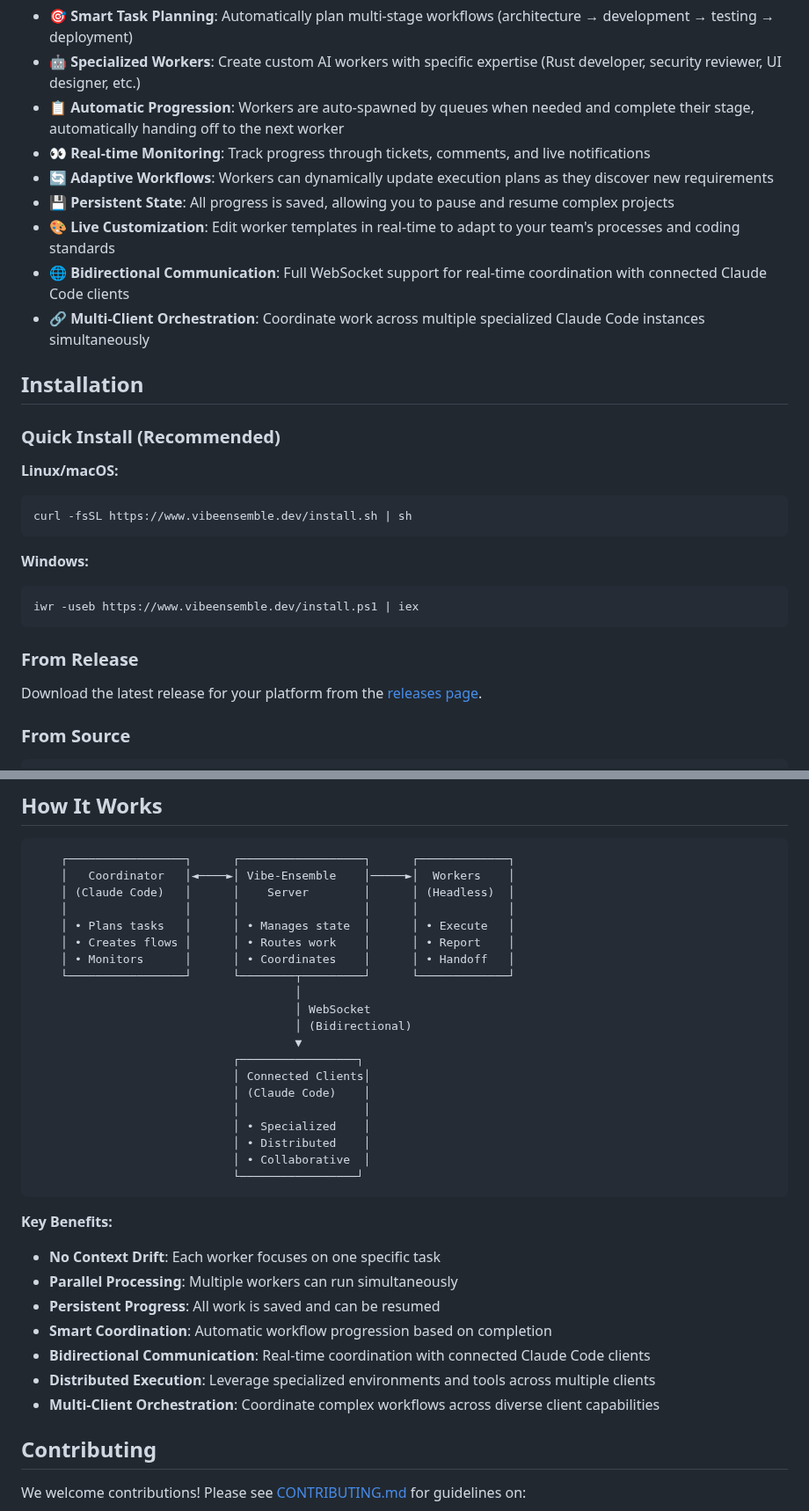
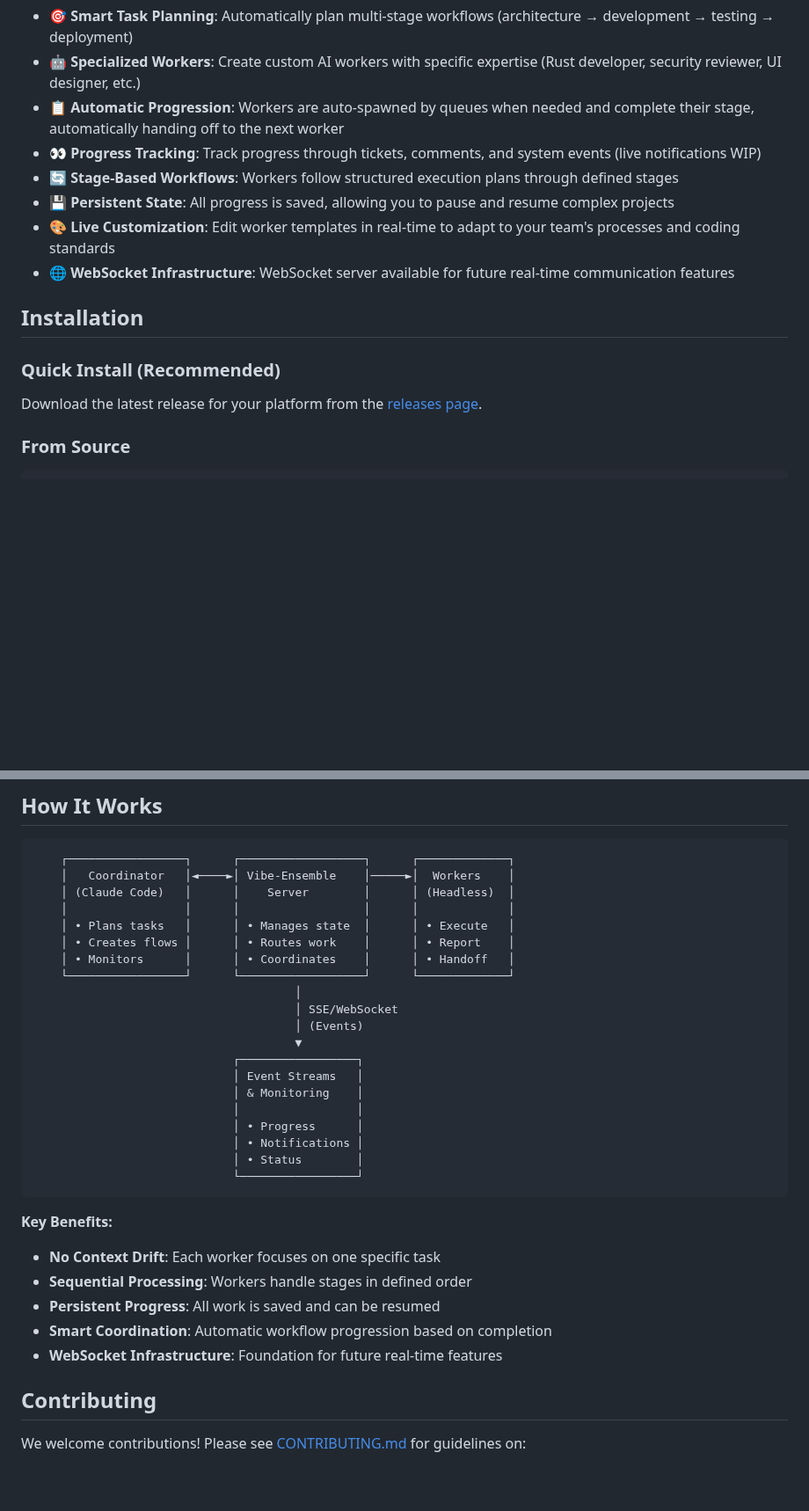
Before and after one commit to siy/vibe-ensemble-mcp, a Markdown page: README.md, 2 parts joined by grey strips. Shown at 88% size. Drawn GitHub-style; blank space fills up the shorter version.

````diff
--- a/README.md
+++ b/README.md
@@ -13,28 +13,15 @@ Vibe-Ensemble allows you to break down complex projects into specialized stages,
 - **🎯 Smart Task Planning**: Automatically plan multi-stage workflows (architecture → development → testing → deployment)
 - **🤖 Specialized Workers**: Create custom AI workers with specific expertise (Rust developer, security reviewer, UI designer, etc.)
 - **📋 Automatic Progression**: Workers are auto-spawned by queues when needed and complete their stage, automatically handing off to the next worker
-- **👀 Real-time Monitoring**: Track progress through tickets, comments, and live notifications
-- **🔄 Adaptive Workflows**: Workers can dynamically update execution plans as they discover new requirements
+- **👀 Progress Tracking**: Track progress through tickets, comments, and system events (live notifications WIP)
+- **🔄 Stage-Based Workflows**: Workers follow structured execution plans through defined stages
 - **💾 Persistent State**: All progress is saved, allowing you to pause and resume complex projects
 - **🎨 Live Customization**: Edit worker templates in real-time to adapt to your team's processes and coding standards
-- **🌐 Bidirectional Communication**: Full WebSocket support for real-time coordination with connected Claude Code clients
-- **🔗 Multi-Client Orchestration**: Coordinate work across multiple specialized Claude Code instances simultaneously
+- **🌐 WebSocket Infrastructure**: WebSocket server available for future real-time communication features
 
 ## Installation
 
 ### Quick Install (Recommended)
-
-**Linux/macOS:**
-```bash
-curl -fsSL https://www.vibeensemble.dev/install.sh | sh
-```
-
-**Windows:**
-```powershell
-iwr -useb https://www.vibeensemble.dev/install.ps1 | iex
-```
-
-### From Release
 
 Download the latest release for your platform from the [releases page](https://github.com/siy/vibe-ensemble-mcp/releases).
 
@@ -507,29 +456,27 @@ Vibe-Ensemble v0.9.1+ introduces **full bidirectional WebSocket communication**
     │ • Plans tasks   │      │ • Manages state  │      │ • Execute   │
     │ • Creates flows │      │ • Routes work    │      │ • Report    │
     │ • Monitors      │      │ • Coordinates    │      │ • Handoff   │
-    └─────────────────┘      └────────┬─────────┘      └─────────────┘
+    └─────────────────┘      └──────────────────┘      └─────────────┘
                                       │
-                                      │ WebSocket
-                                      │ (Bidirectional)
+                                      │ SSE/WebSocket
+                                      │ (Events)
                                       ▼
                              ┌─────────────────┐
-                             │ Connected Clients│
-                             │ (Claude Code)    │
-                             │                  │
-                             │ • Specialized    │
-                             │ • Distributed    │
-                             │ • Collaborative  │
+                             │ Event Streams   │
+                             │ & Monitoring    │
+                             │                 │
+                             │ • Progress      │
+                             │ • Notifications │
+                             │ • Status        │
                              └─────────────────┘
 ```
 
 **Key Benefits:**
 - **No Context Drift**: Each worker focuses on one specific task
-- **Parallel Processing**: Multiple workers can run simultaneously
+- **Sequential Processing**: Workers handle stages in defined order
 - **Persistent Progress**: All work is saved and can be resumed
 - **Smart Coordination**: Automatic workflow progression based on completion
-- **Bidirectional Communication**: Real-time coordination with connected Claude Code clients
-- **Distributed Execution**: Leverage specialized environments and tools across multiple clients
-- **Multi-Client Orchestration**: Coordinate complex workflows across diverse client capabilities
+- **WebSocket Infrastructure**: Foundation for future real-time features
 
 ## Contributing
 
````
Also changed, not shown: other parts of README.md (+15 -53 lines).
